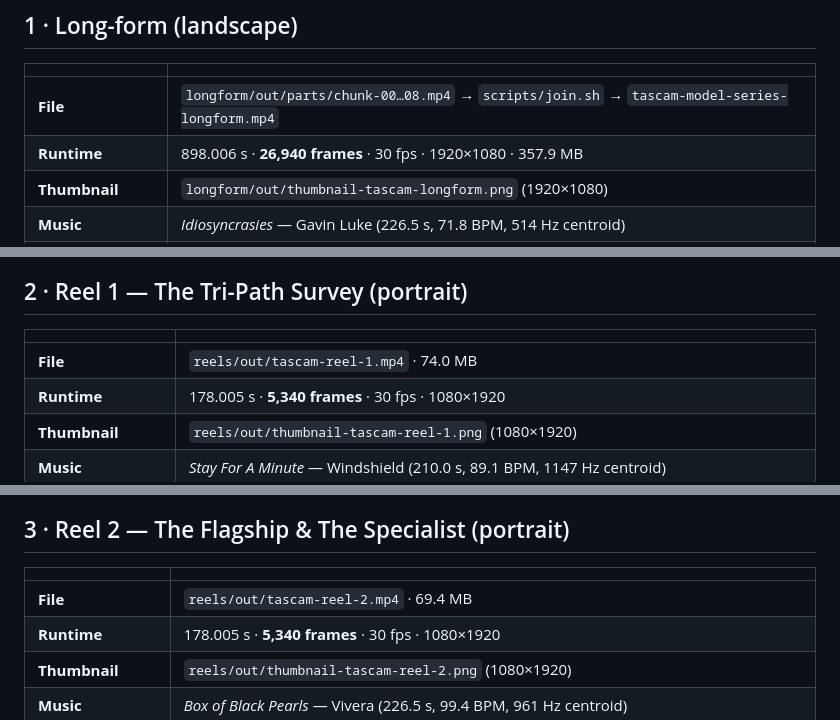
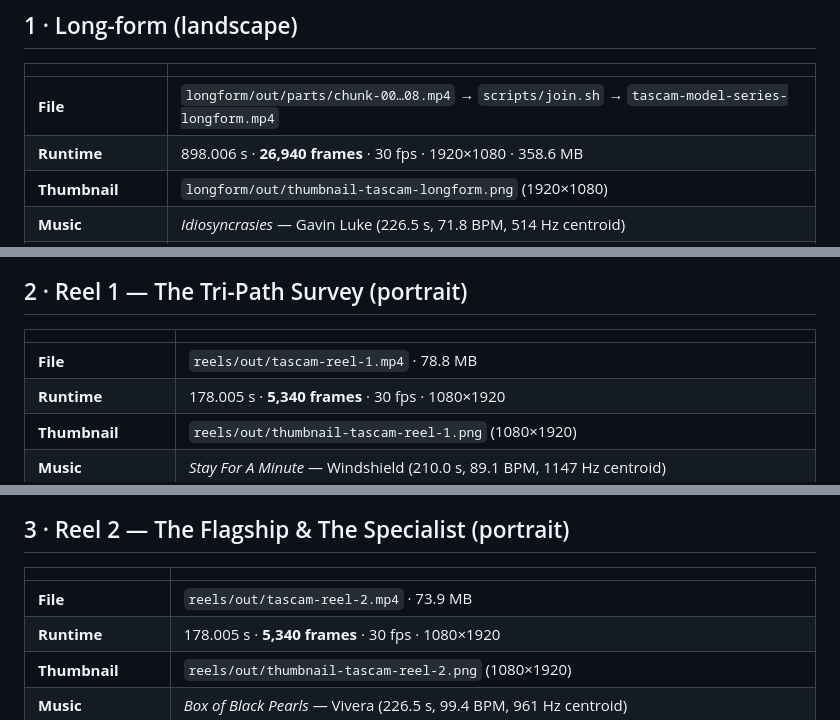
Before and after one commit to Sarbojit2004/tascam-recording-series-mixers-high-end-video, a Markdown page: production/DELIVERABLES.md, 3 parts joined by grey strips. GitHub-like rendering.

Commit message:
Update delivery record with the final render sizes
Co-Authored-By: Claude Opus 5 <noreply@anthropic.com>
Claude-Session: https://claude.ai/code/session_01QtAWVNwxSinHYueHA6VmLa

```diff
--- a/production/DELIVERABLES.md
+++ b/production/DELIVERABLES.md
@@ -20,7 +20,7 @@ participate in the Tri-Path Architecture, and `TriPathSplitter` throws if applie
 | | |
 |---|---|
 | **File** | `longform/out/parts/chunk-00…08.mp4` → `scripts/join.sh` → `tascam-model-series-longform.mp4` |
-| **Runtime** | 898.006 s · **26,940 frames** · 30 fps · 1920×1080 · 357.9 MB |
+| **Runtime** | 898.006 s · **26,940 frames** · 30 fps · 1920×1080 · 358.6 MB |
 | **Thumbnail** | `longform/out/thumbnail-tascam-longform.png` (1920×1080) |
 | **Music** | *Idiosyncrasies* — Gavin Luke (226.5 s, 71.8 BPM, 514 Hz centroid) |
 | **Beats** | 57 |
@@ -49,7 +49,7 @@ placing it earlier would have implied peerage with the consoles.
 
 | | |
 |---|---|
-| **File** | `reels/out/tascam-reel-1.mp4` · 74.0 MB |
+| **File** | `reels/out/tascam-reel-1.mp4` · 78.8 MB |
 | **Runtime** | 178.005 s · **5,340 frames** · 30 fps · 1080×1920 |
 | **Thumbnail** | `reels/out/thumbnail-tascam-reel-1.png` (1080×1920) |
 | **Music** | *Stay For A Minute* — Windshield (210.0 s, 89.1 BPM, 1147 Hz centroid) |
@@ -70,7 +70,7 @@ of the four music beds, matched to the survey's faster cut rate.
 
 | | |
 |---|---|
-| **File** | `reels/out/tascam-reel-2.mp4` · 69.4 MB |
+| **File** | `reels/out/tascam-reel-2.mp4` · 73.9 MB |
 | **Runtime** | 178.005 s · **5,340 frames** · 30 fps · 1080×1920 |
 | **Thumbnail** | `reels/out/thumbnail-tascam-reel-2.png` (1080×1920) |
 | **Music** | *Box of Black Pearls* — Vivera (226.5 s, 99.4 BPM, 961 Hz centroid) |
```
Also changed, not shown: other parts of production/DELIVERABLES.md (+1 -1 lines).
